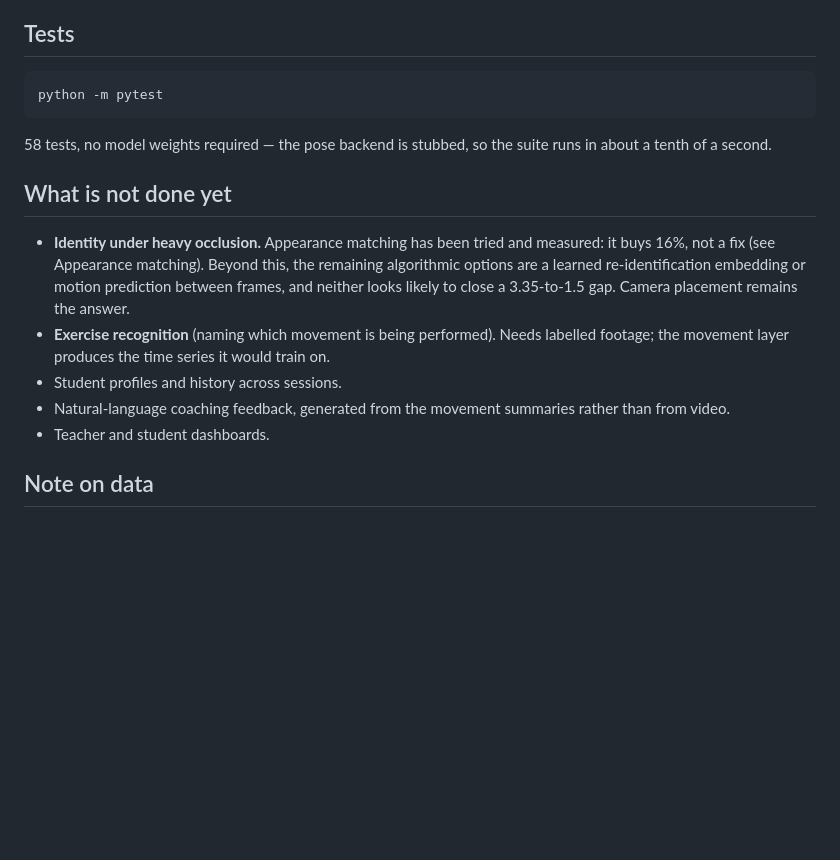
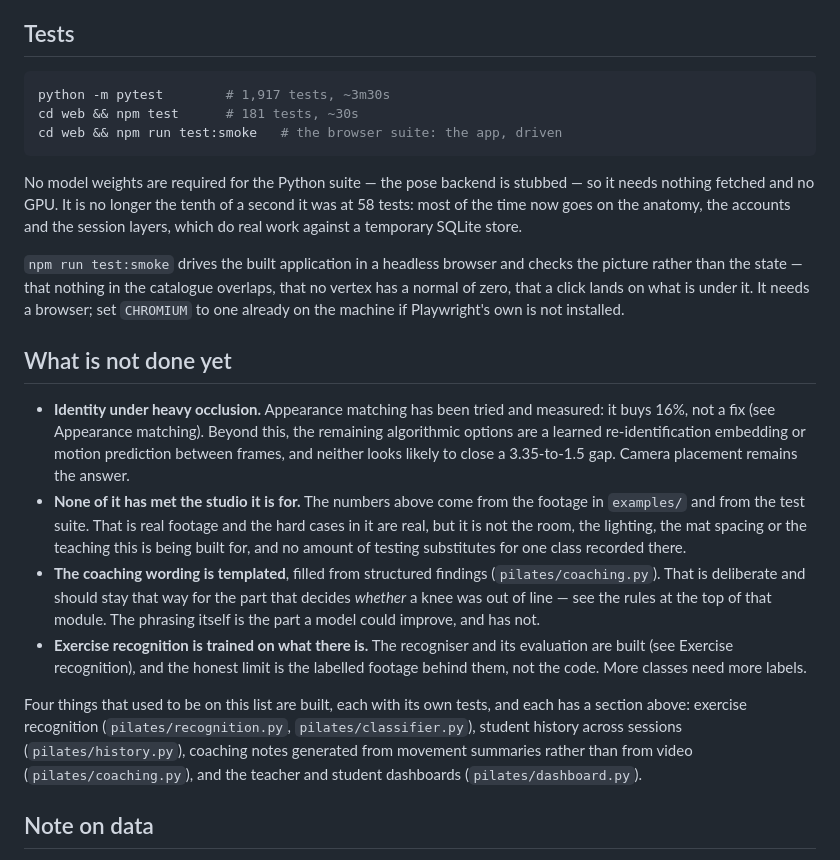
Before and after one commit to sarvarurdushev/Pilates-Yoga-, a Markdown page: README.md, the part around the change. Rendered like a GitHub page; blank space fills up the shorter version.

Commit message:
Bring the README's own status up to date
Two sections had drifted far enough to mislead someone reading the repo to find
out what is left.

"What is not done yet" listed four things that are built and have been for some
time, each with its own module, its own tests and its own section further up the
same file: exercise recognition, student history across sessions, coaching notes
generated from movement summaries, and the teacher and student dashboards.
Anybody trusting that list would have concluded the project was roughly half of
what it is.

What is genuinely open is now listed instead, including the one that matters
most and was not written down anywhere: none of this has met the studio it is
being built for. The footage in `examples/` is real and its hard cases are real,
but it is not that room, that lighting or that teaching.

"Tests" said 58 tests running in about a tenth of a second. It is 1,917 in about
three and a half minutes, plus 181 in the web suite and a browser suite that
drives the application and checks the picture rather than the state -- none of
which was mentioned. The claim that mattered, that no model weights are needed,
is still true and is still there.

Co-Authored-By: Claude Opus 5 <noreply@anthropic.com>
Claude-Session: https://claude.ai/code/session_016GHWRxPshsyD4Ter2tLes9

````diff
--- a/README.md
+++ b/README.md
@@ -2366,11 +2366,22 @@ it fine.
 ## Tests
 
 ```bash
-python -m pytest
-```
-
-58 tests, no model weights required — the pose backend is stubbed, so the
-suite runs in about a tenth of a second.
+python -m pytest        # 1,917 tests, ~3m30s
+cd web && npm test      # 181 tests, ~30s
+cd web && npm run test:smoke   # the browser suite: the app, driven
+```
+
+No model weights are required for the Python suite — the pose backend is
+stubbed — so it needs nothing fetched and no GPU. It is no longer the tenth of
+a second it was at 58 tests: most of the time now goes on the anatomy, the
+accounts and the session layers, which do real work against a temporary SQLite
+store.
+
+`npm run test:smoke` drives the built application in a headless browser and
+checks the picture rather than the state — that nothing in the catalogue
+overlaps, that no vertex has a normal of zero, that a click lands on what is
+under it. It needs a browser; set `CHROMIUM` to one already on the machine if
+Playwright's own is not installed.
 
 ## What is not done yet
 
@@ -2379,13 +2390,26 @@ suite runs in about a tenth of a second.
   the remaining algorithmic options are a learned re-identification embedding
   or motion prediction between frames, and neither looks likely to close a
   3.35-to-1.5 gap. Camera placement remains the answer.
-- **Exercise recognition** (naming which movement is being performed). Needs
-  labelled footage; the movement layer produces the time series it would train
-  on.
-- Student profiles and history across sessions.
-- Natural-language coaching feedback, generated from the movement summaries
-  rather than from video.
-- Teacher and student dashboards.
+- **None of it has met the studio it is for.** The numbers above come from the
+  footage in `examples/` and from the test suite. That is real footage and the
+  hard cases in it are real, but it is not the room, the lighting, the mat
+  spacing or the teaching this is being built for, and no amount of testing
+  substitutes for one class recorded there.
+- **The coaching wording is templated**, filled from structured findings
+  (`pilates/coaching.py`). That is deliberate and should stay that way for the
+  part that decides *whether* a knee was out of line — see the rules at the top
+  of that module. The phrasing itself is the part a model could improve, and
+  has not.
+- **Exercise recognition is trained on what there is.** The recogniser and its
+  evaluation are built (see Exercise recognition), and the honest limit is the
+  labelled footage behind them, not the code. More classes need more labels.
+
+Four things that used to be on this list are built, each with its own tests, and
+each has a section above: exercise recognition (`pilates/recognition.py`,
+`pilates/classifier.py`), student history across sessions
+(`pilates/history.py`), coaching notes generated from movement summaries rather
+than from video (`pilates/coaching.py`), and the teacher and student dashboards
+(`pilates/dashboard.py`).
 
 ## Note on data
 
````
